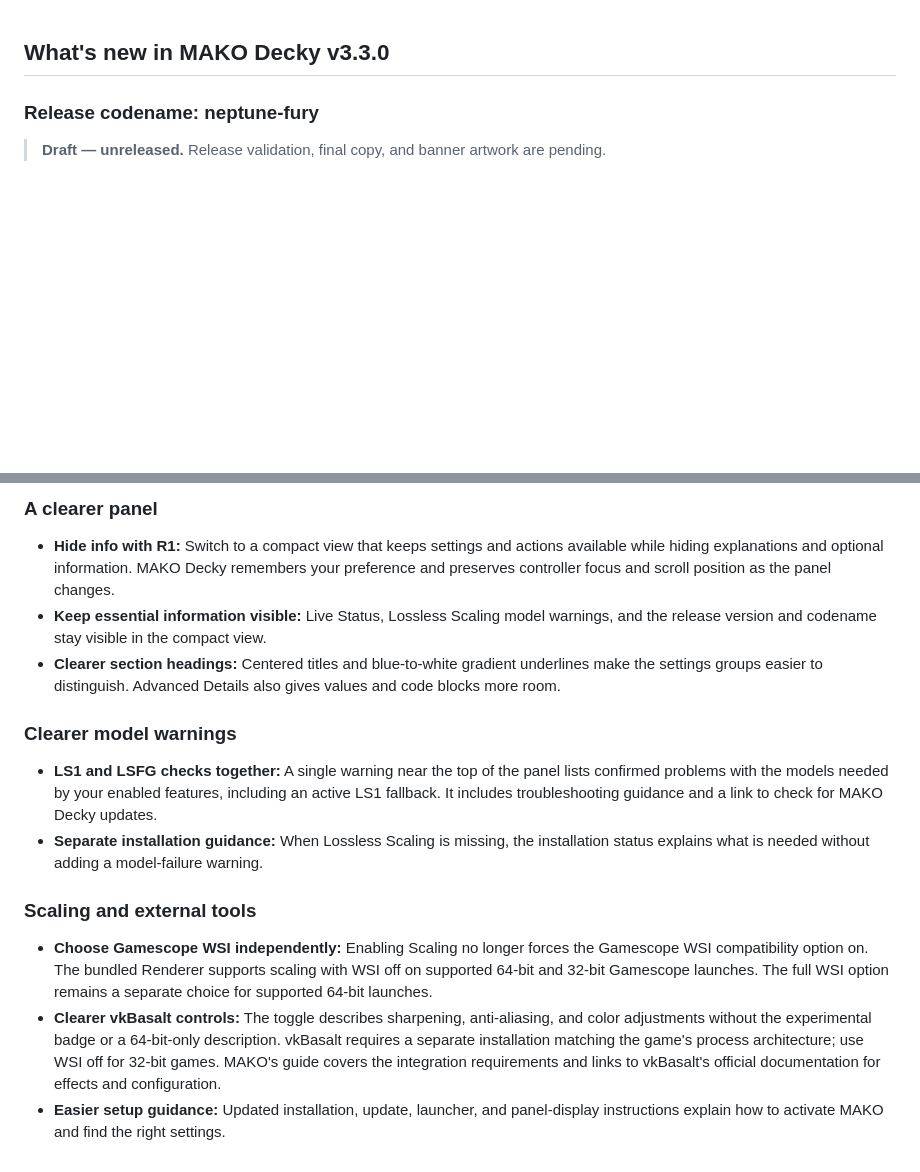
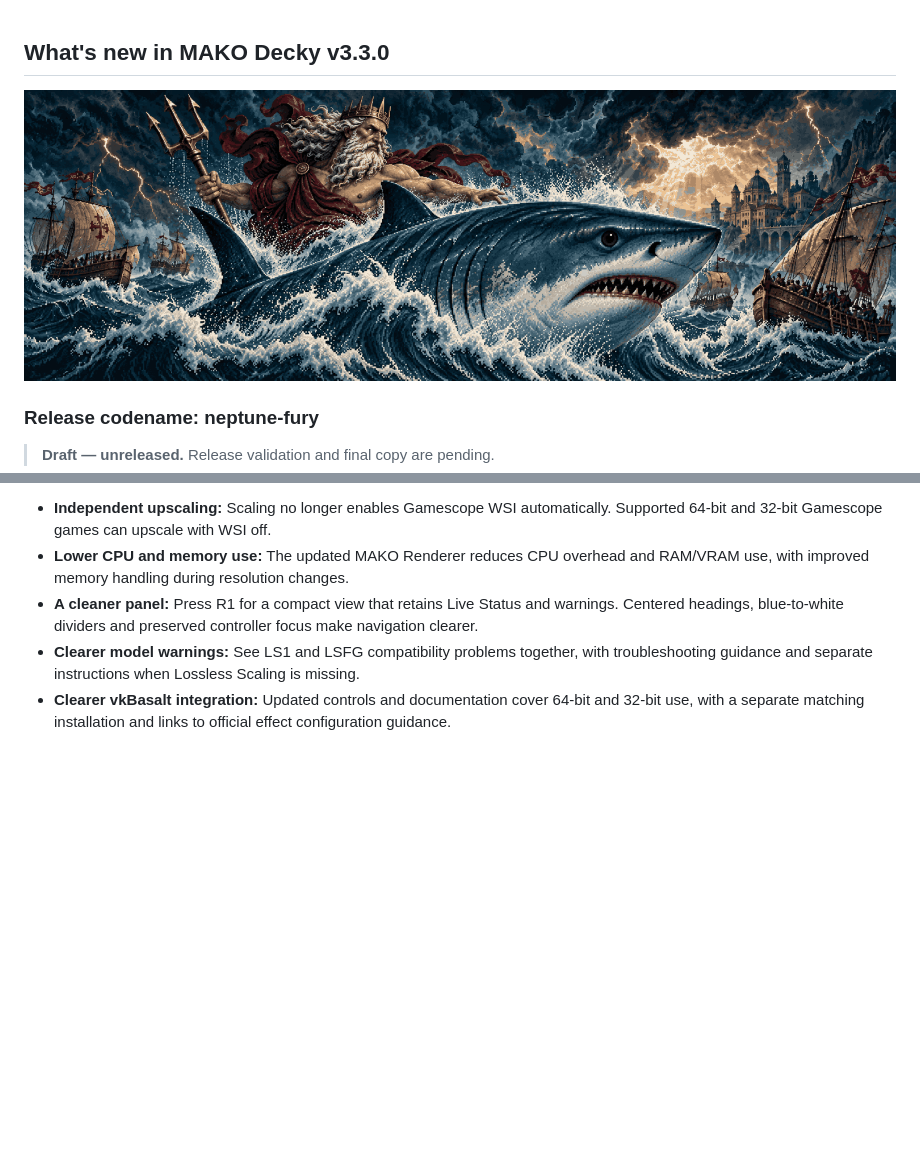
Before and after one commit to eugeniosegala/MAKO, a Markdown page: plugin/RELEASE_NOTES.md, 2 parts joined by grey strips. GitHub-like rendering; pictures changed too: assets/neptune-fury.png (added); blank space fills up the shorter version.

```diff
--- a/plugin/RELEASE_NOTES.md
+++ b/plugin/RELEASE_NOTES.md
@@ -1,6 +1,8 @@
 ## What's new in MAKO Decky v3.3.0
+
+<img src="https://raw.githubusercontent.com/eugeniosegala/MAKO/refs/heads/main/assets/neptune-fury.png" alt="Neptune Fury: a Renaissance-style pixel-art sea god commanding a storm beside a colossal mako, with sailing ships and a distant coastal city" width="100%">
 
 ### Release codename: neptune-fury
 
-> **Draft — unreleased.** Release validation, final copy, and banner artwork are pending.
+> **Draft — unreleased.** Release validation and final copy are pending.
 
@@ -8,17 +10,6 @@
 
-### A clearer panel
-
-- **Hide info with R1:** Switch to a compact view that keeps settings and actions available while hiding explanations and optional information. MAKO Decky remembers your preference and preserves controller focus and scroll position as the panel changes.
-- **Keep essential information visible:** Live Status, Lossless Scaling model warnings, and the release version and codename stay visible in the compact view.
-- **Clearer section headings:** Centered titles and blue-to-white gradient underlines make the settings groups easier to distinguish. Advanced Details also gives values and code blocks more room.
-
-### Clearer model warnings
-
-- **LS1 and LSFG checks together:** A single warning near the top of the panel lists confirmed problems with the models needed by your enabled features, including an active LS1 fallback. It includes troubleshooting guidance and a link to check for MAKO Decky updates.
-- **Separate installation guidance:** When Lossless Scaling is missing, the installation status explains what is needed without adding a model-failure warning.
-
-### Scaling and external tools
-
-- **Choose Gamescope WSI independently:** Enabling Scaling no longer forces the Gamescope WSI compatibility option on. The bundled Renderer supports scaling with WSI off on supported 64-bit and 32-bit Gamescope launches. The full WSI option remains a separate choice for supported 64-bit launches.
-- **Clearer vkBasalt controls:** The toggle describes sharpening, anti-aliasing, and color adjustments without the experimental badge or a 64-bit-only description. vkBasalt requires a separate installation matching the game's process architecture; use WSI off for 32-bit games. MAKO's guide covers the integration requirements and links to vkBasalt's official documentation for effects and configuration.
-- **Easier setup guidance:** Updated installation, update, launcher, and panel-display instructions explain how to activate MAKO and find the right settings.
+- **Independent upscaling:** Scaling no longer enables Gamescope WSI automatically. Supported 64-bit and 32-bit Gamescope games can upscale with WSI off.
+- **Lower CPU and memory use:** The updated MAKO Renderer reduces CPU overhead and RAM/VRAM use, with improved memory handling during resolution changes.
+- **A cleaner panel:** Press R1 for a compact view that retains Live Status and warnings. Centered headings, blue-to-white dividers and preserved controller focus make navigation clearer.
+- **Clearer model warnings:** See LS1 and LSFG compatibility problems together, with troubleshooting guidance and separate instructions when Lossless Scaling is missing.
+- **Clearer vkBasalt integration:** Updated controls and documentation cover 64-bit and 32-bit use, with a separate matching installation and links to official effect configuration guidance.
```
Also changed, not shown: other parts of plugin/RELEASE_NOTES.md (+1 -1 lines), ASSET_PROVENANCE.md (+1 -0 lines), engine/RELEASE_NOTES.md (+9 -21 lines).
